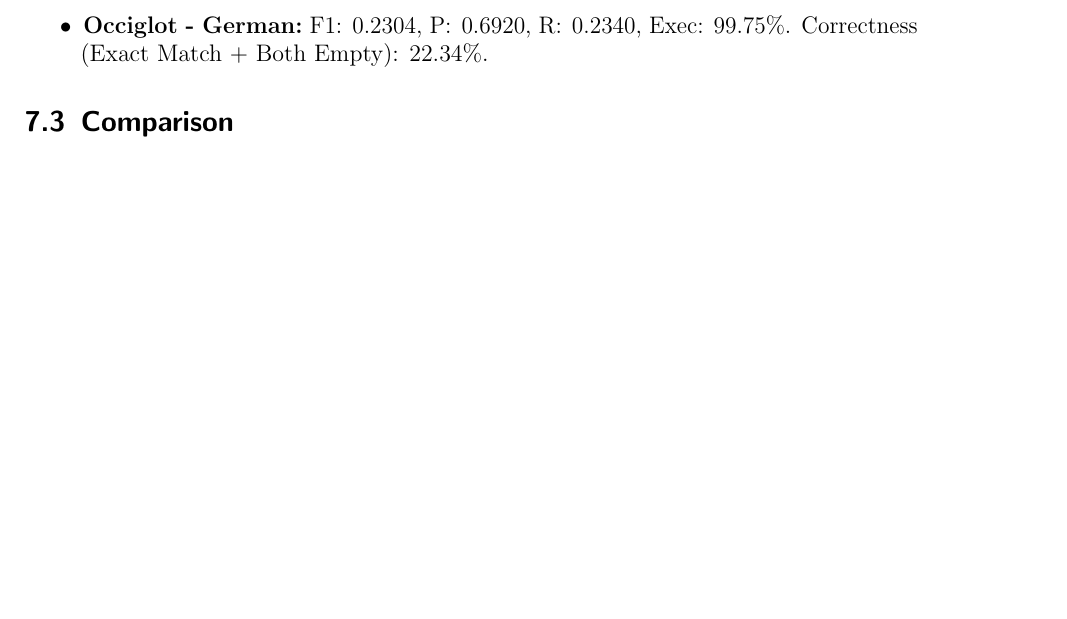
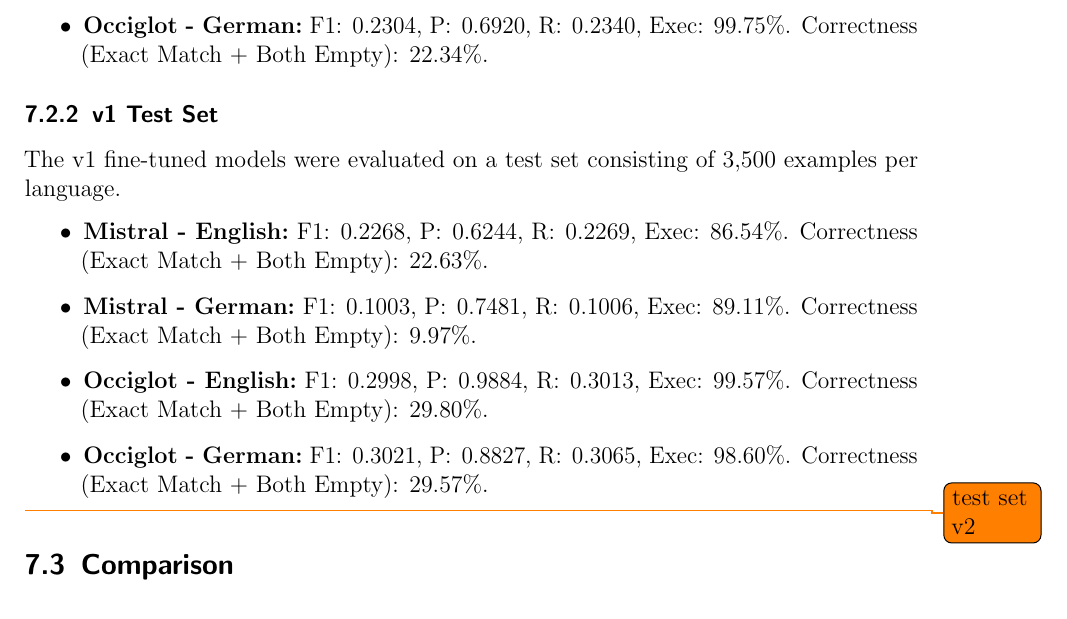
Before and after one commit to julioc-p/cross-lingual-transferability-thesis, a LaTeX thesis (thesis_writing/main.tex, which reads thesis_writing/chapters/07_results.tex): part of page 59 of 72, cut so that both start at the same text, the shorter picture padded with empty space. Compiled offline with pdfLaTeX.

Commit message:
v1 test set results for finetuned models
Signed-off-by: julioc-p <14-10820@usb.ve>

```diff
--- a/thesis_writing/chapters/07_results.tex
+++ b/thesis_writing/chapters/07_results.tex
@@ -87,4 +87,16 @@
     \item \textbf{Occiglot - German:} F1: 0.2304, P: 0.6920, R: 0.2340, Exec: 99.75\%. Correctness (Exact Match + Both Empty): 22.34\%.
 \end{itemize}
 
+\subsubsection{v1 Test Set}\label{sec:custom_v1_test_set_results}
+The v1 fine-tuned models were evaluated on a test set consisting of 3,500 examples per language.
+
+\begin{itemize}
+    \item \textbf{Mistral - English:} F1: 0.2268, P: 0.6244, R: 0.2269, Exec: 86.54\%. Correctness (Exact Match + Both Empty): 22.63\%.
+    \item \textbf{Mistral - German:} F1: 0.1003, P: 0.7481, R: 0.1006, Exec: 89.11\%. Correctness (Exact Match + Both Empty): 9.97\%.
+    \item \textbf{Occiglot - English:} F1: 0.2998, P: 0.9884, R: 0.3013, Exec: 99.57\%. Correctness (Exact Match + Both Empty): 29.80\%.
+    \item \textbf{Occiglot - German:} F1: 0.3021, P: 0.8827, R: 0.3065, Exec: 98.60\%. Correctness (Exact Match + Both Empty): 29.57\%.
+\end{itemize}
+
+\todo{test set v2}
+
 \subsection{Comparison}\label{sec:comparison_results}\mbox{}\\
```
